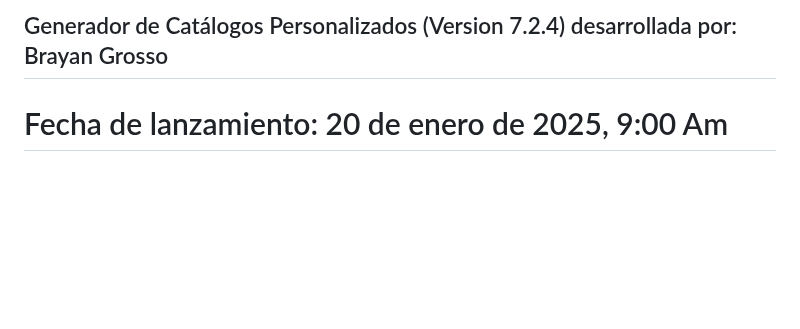
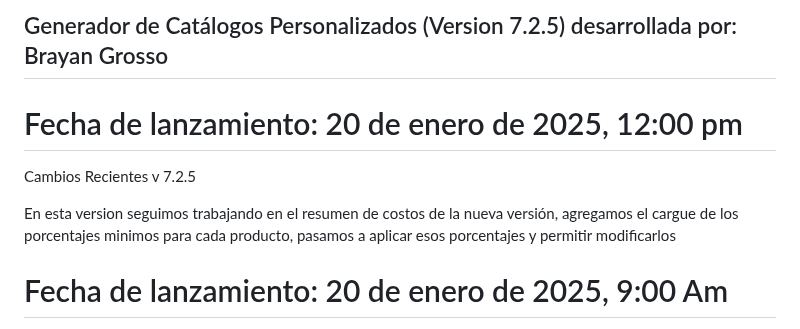
Before and after one commit to Grosso05/Sistema_mockups_web, a Markdown page: README.md, the part around the change. Drawn GitHub-style; blank space fills up the shorter version.

```diff
--- a/README.md
+++ b/README.md
@@ -1,4 +1,11 @@
-## Generador de Catálogos Personalizados (Version 7.2.4) desarrollada por: Brayan Grosso
+## Generador de Catálogos Personalizados (Version 7.2.5) desarrollada por: Brayan Grosso
+
+# Fecha de lanzamiento: 20 de enero de 2025, 12:00 pm
+Cambios Recientes
+v 7.2.5
+
+En esta version seguimos trabajando en el resumen de costos de la nueva versión, agregamos el cargue de los porcentajes minimos para cada producto, pasamos a aplicar esos porcentajes y permitir modificarlos
+
 
 # Fecha de lanzamiento: 20 de enero de 2025, 9:00 Am
 Cambios Recientes
```
